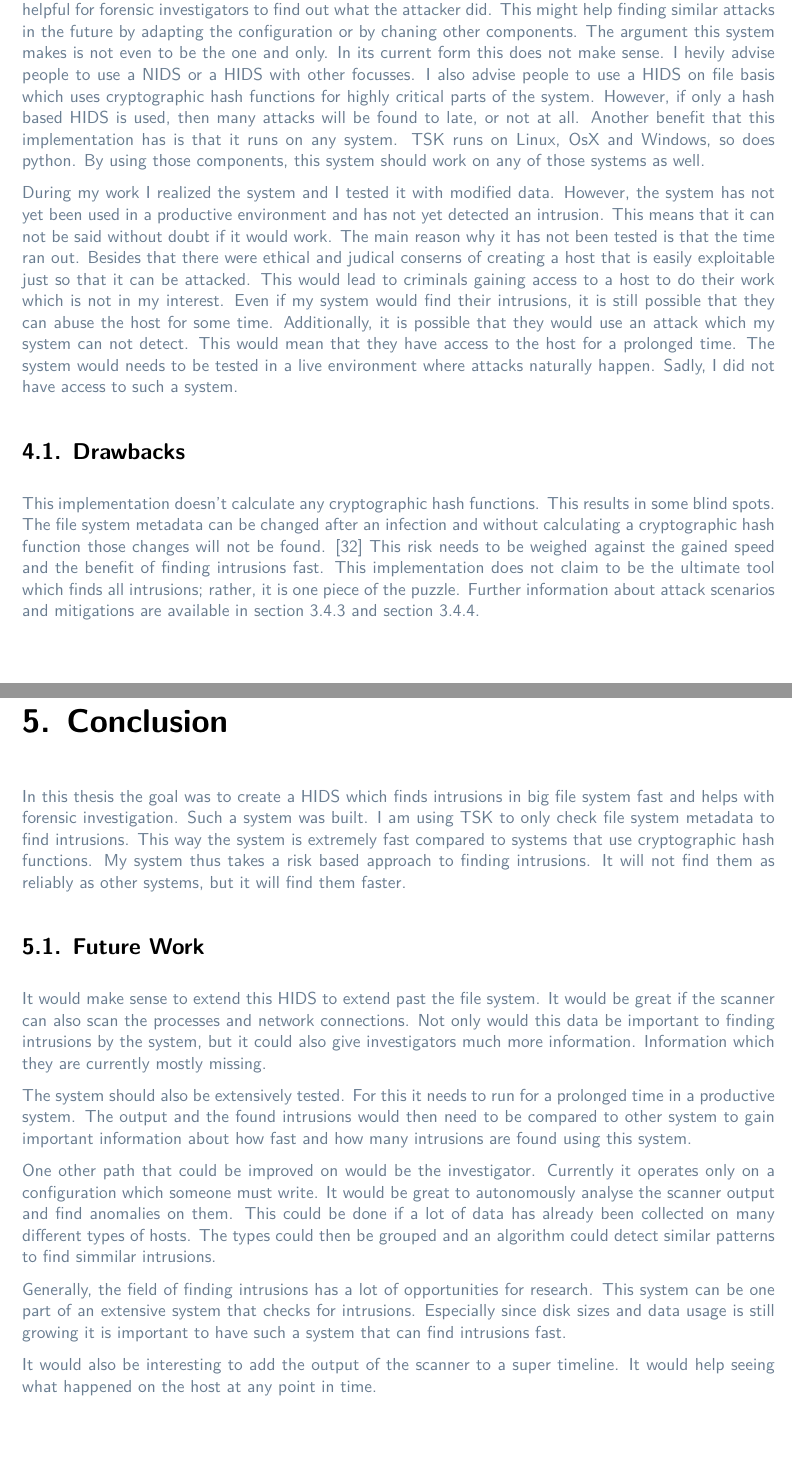
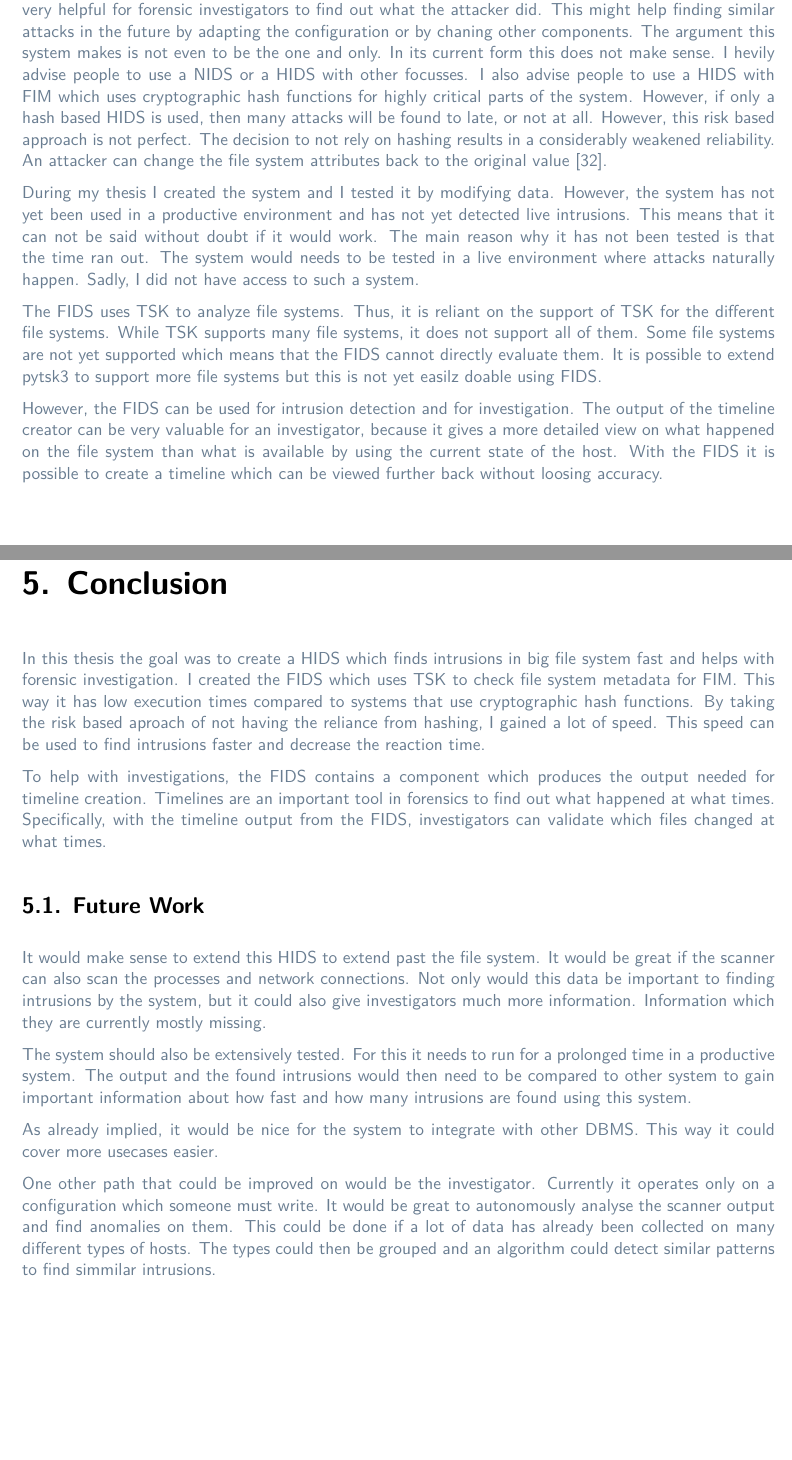
Before and after one commit to Tartori/hids_thesis, a LaTeX thesis (doc/paper/thesis.tex, which reads doc/paper/chapter/40discussion.tex, doc/paper/chapter/50conclusion.tex): two parts of pages 45 and 47 of 93, joined at a grey line, cut so that both start at the same text. Compiled offline with XeLaTeX.

Commit message:
updated discussion and conclusion

```diff
--- a/doc/paper/chapter/40discussion.tex
+++ b/doc/paper/chapter/40discussion.tex
@@ -2,10 +2,11 @@
 \chapter{Discussion}
 \label{sec:Discussion}
 
-The designed and implemented \gls{hids} works differently than previous \gls{hids}. Many will argue that because it does not generate \glspl{hash} it is insecure. I argue against that, because finding intrusions always takes risks. If a conventional \gls{hids} finds more intrusions but takes a long time to scan the whole system, it is not useful. Finding an intrusion days or even weeks after it happened might not be interesting. The attacker then has a long time to either hide, move on or extract all the information he is interested in. Finding intrusions in a timely fashion is very important and this is where my implementation shines. Additionally, even if it didn't find the intrusion, the database can be very helpful for forensic investigators to find out what the attacker did. This might help finding similar attacks in the future by adapting the configuration or by chaning other components. The argument this system makes is not even to be the one and only. In its current form this does not make sense. I hevily advise people to use a \gls{nids} or a \gls{hids} with other focusses. I also advise people to use a \gls{hids} on file basis which uses \glspl{hash} for highly critical parts of the system. However, if only a hash based \gls{hids} is used, then many attacks will be found to late, or not at all. Another benefit that this implementation has is that it runs on any system. \gls{tsk} runs on Linux, OsX and Windows, so does python. By using those components, this system should work on any of those systems as well.
 
-During my work I realized the system and I tested it with modified data. However, the system has not yet been used in a productive environment and has not yet detected an intrusion. This means that it can not be said without doubt if it would work. The main reason why it has not been tested is that the time ran out. Besides that there were ethical and judical conserns of creating a host that is easily exploitable just so that it can be attacked. This would lead to criminals gaining access to a host to do their work which is not in my interest. Even if my system would find their intrusions, it is still possible that they can abuse the host for some time. Additionally, it is possible that they would use an attack which my system can not detect. This would mean that they have access to the host for a prolonged time. The system would needs to be tested in a live environment where attacks naturally happen. Sadly, I did not have access to such a system.
+The designed and implemented \gls{fids} works differently than other \gls{hids} that rely on \gls{fim}. Many will argue that because it does not generate \glspl{hash}, it is insecure. This is not true, because finding intrusions always takes risks. If a conventional \gls{hids} finds more intrusions but takes a long time to scan the whole system, it is not useful. Finding an intrusion days or even weeks after it happened might not be interesting. The attacker then has a long time to either hide, move on or extract all the information he is interested in. Finding intrusions in a timely fashion is very important and this is where my implementation shines. Additionally, even if it didn't find the intrusion, the database can be very helpful for forensic investigators to find out what the attacker did. This might help finding similar attacks in the future by adapting the configuration or by chaning other components. The argument this system makes is not even to be the one and only. In its current form this does not make sense. I hevily advise people to use a \gls{nids} or a \gls{hids} with other focusses. I also advise people to use a \gls{hids} with \gls{fim} which uses \glspl{hash} for highly critical parts of the system. However, if only a hash based \gls{hids} is used, then many attacks will be found to late, or not at all. However, this risk based approach is not perfect. The decision to not rely on hashing results in a considerably weakened reliability. An attacker can change the \gls{fs} attributes back to the original value \cite{changing:attributes}.
 
-\section{Drawbacks}
+During my thesis I created the system and I tested it by modifying data. However, the system has not yet been used in a productive environment and has not yet detected live intrusions. This means that it can not be said without doubt if it would work. The main reason why it has not been tested is that the time ran out. The system would needs to be tested in a live environment where attacks naturally happen. Sadly, I did not have access to such a system.
 
-This implementation doesn't calculate any \glspl{hash}. This results in some blind spots. The \gls{fs} \gls{metadata} can be changed after an infection and without calculating a \gls{hash} those changes will not be found. \cite{changing:attributes} This risk needs to be weighed against the gained speed and the benefit of finding intrusions fast. This implementation does not claim to be the ultimate tool which finds all intrusions; rather, it is one piece of the puzzle. Further information about attack scenarios and mitigations are available in section \ref{sec:attack_scenarios} and section \ref{sec:mittigations}.
+The \gls{fids} uses \gls{tsk} to analyze \glspl{fs}. Thus, it is reliant on the support of \gls{tsk} for the different \glspl{fs}. While \gls{tsk} supports many \glspl{fs}, it does not support all of them. Some \glspl{fs} are not yet supported which means that the \gls{fids} cannot directly evaluate them. It is possible to extend \gls{pytsk} to support more \glspl{fs} but this is not yet easilz doable using \gls{fids}.
+
+However, the \gls{fids} can be used for intrusion detection and for investigation. The output of the timeline creator can be very valuable for an investigator, because it gives a more detailed view on what happened on the \gls{fs} than what is available by using the current state of the host. With the \gls{fids} it is possible to create a timeline which can be viewed further back without loosing accuracy.
--- a/doc/paper/chapter/50conclusion.tex
+++ b/doc/paper/chapter/50conclusion.tex
@@ -2,7 +2,9 @@
 \chapter{Conclusion}
 \label{sec:Conclusion}
 
-In this thesis the goal was to create a \gls{hids} which finds intrusions in big \gls{fs} fast and helps with forensic investigation. Such a system was built. I am using \gls{tsk} to only check \gls{fs} \gls{metadata} to find intrusions. This way the system is extremely fast compared to systems that use \glspl{hash}. My system thus takes a risk based approach to finding intrusions. It will not find them as reliably as other systems, but it will find them faster.
+In this thesis the goal was to create a \gls{hids} which finds intrusions in big \gls{fs} fast and helps with forensic investigation. I created the \gls{fids} which uses \gls{tsk} to check \gls{fs} \gls{metadata} for \gls{fim}. This way it has low execution times compared to systems that use \glspl{hash}. By taking the risk based aproach of not having the reliance from hashing, I gained a lot of speed. This speed can be used to find intrusions faster and decrease the reaction time.
+
+To help with investigations, the \gls{fids} contains a component which produces the output needed for timeline creation. Timelines are an important tool in forensics to find out what happened at what times. Specifically, with the timeline output from the \gls{fids}, investigators can validate which files changed at what times.
 
 \section{Future Work}
 \label{sec:future:work}
@@ -11,8 +13,6 @@ It would make sense to extend this \gls{hids} to extend past the \gls{fs}. It wo
 
 The system should also be extensively tested. For this it needs to run for a prolonged time in a productive system. The output and the found intrusions would then need to be compared to other system to gain important information about how fast and how many intrusions are found using this system.
 
+As already implied, it would be nice for the system to integrate with other \gls{dbms}. This way it could cover more usecases easier.
+
 One other path that could be improved on would be the investigator. Currently it operates only on a configuration which someone must write. It would be great to autonomously analyse the scanner output and find anomalies on them. This could be done if a lot of data has already been collected on many different types of hosts. The types could then be grouped and an algorithm could detect similar patterns to find simmilar intrusions.
-
-Generally, the field of finding intrusions has a lot of opportunities for research. This system can be one part of an extensive system that checks for intrusions. Especially since disk sizes and data usage is still growing it is important to have such a system that can find intrusions fast.
-
-It would also be interesting to add the output of the scanner to a super timeline. It would help seeing what happened on the host at any point in time.
```
Also changed, not shown: doc/paper/chapter/33examples.tex (+10 -0 lines), doc/paper/thesis.pdf.
